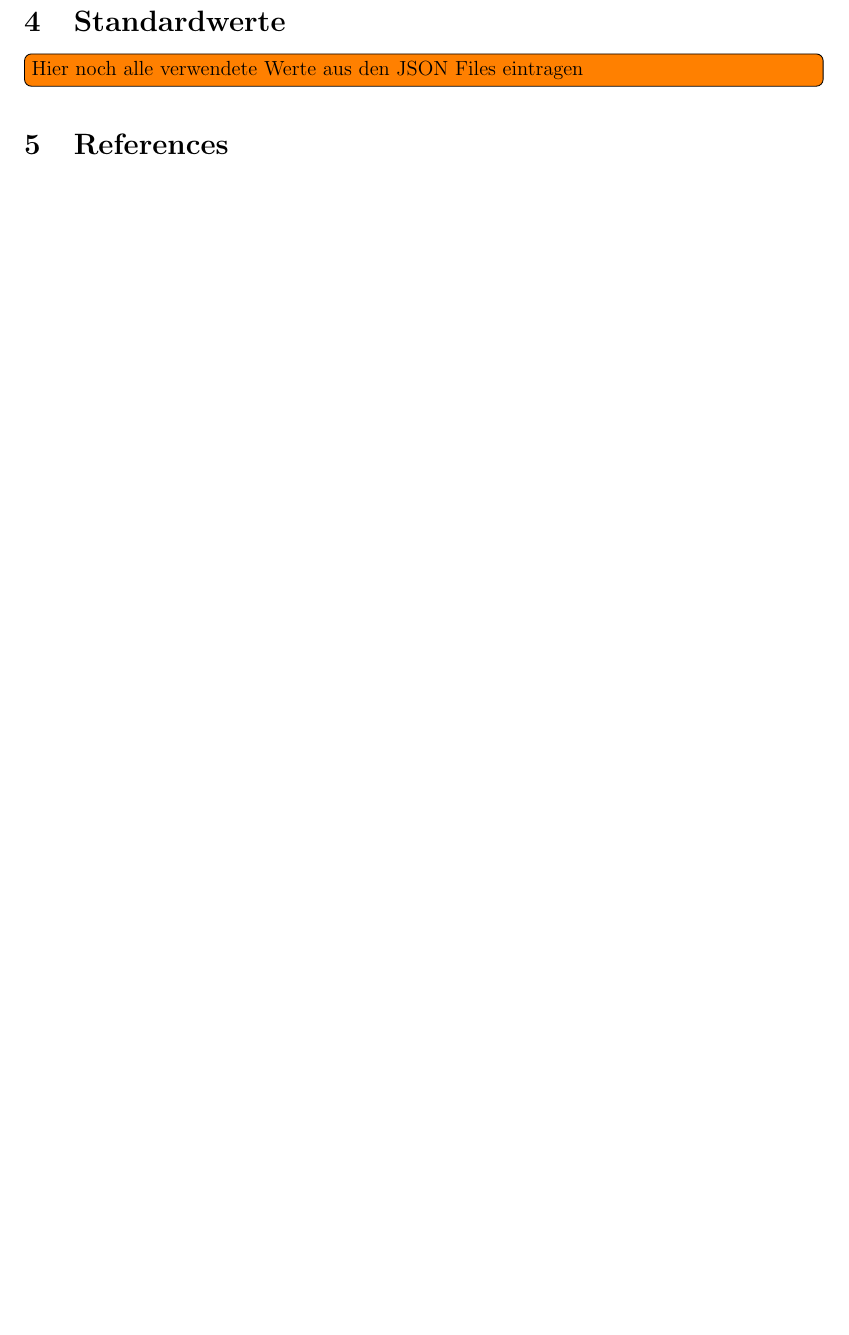
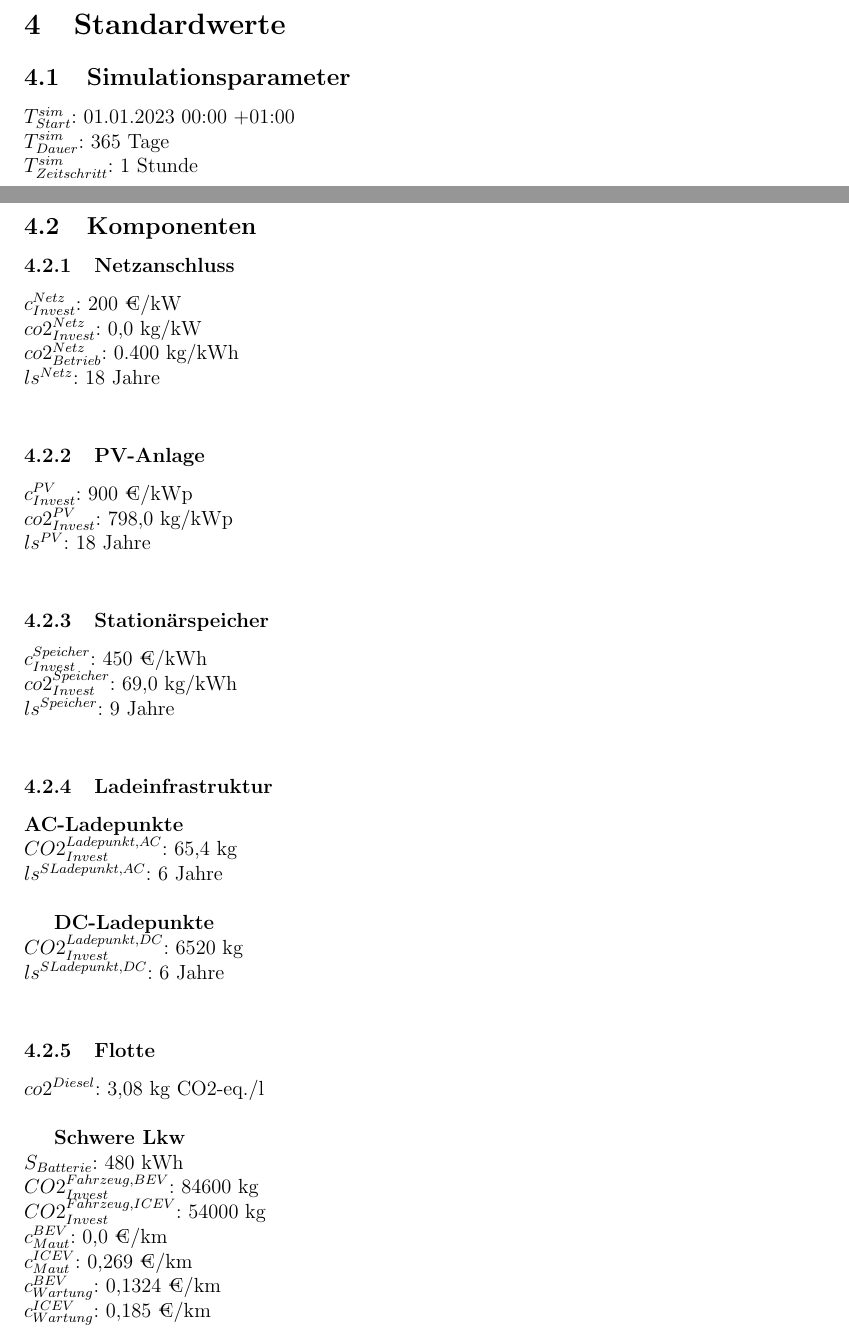
Before and after one commit to TUMFTM/LIFT, a LaTeX paper (docs/description_de.tex): part of page 14 of 14 before the commit and two parts of pages 13 and 14 of 15 after it, the two joined at a grey line, cut so that both start at the same text, the shorter picture padded with empty space. Compiled offline with pdfLaTeX.

Commit message:
completed draft of description_de.tex

```diff
--- a/docs/description_de.tex
+++ b/docs/description_de.tex
@@ -431,4 +430,53 @@ Jedoch entfällt bei der Berechnung der ökologischen Kennzahlen die Diskontieru
 
 \section{Standardwerte}
 \label{sec:defaultvalues}
-\todo[inline]{Hier noch alle verwendete Werte aus den JSON Files eintragen}
+\subsection{Simulationsparameter}
+\label{subsec:default_sim}
+$T^{sim}_{Start}$: 01.01.2023 00:00 +01:00\\
+$T^{sim}_{Dauer}$: 365 Tage\\
+$T^{sim}_{Zeitschritt}$: 1 Stunde\\
+
+\subsection{Komponenten}
+\label{subsec:default_components}
+\subsubsection{Netzanschluss}
+\label{subsubsec:default_grid}
+$c^{Netz}_{Invest}$: 200 €/kW\\
+$co2^{Netz}_{Invest}$: 0,0 kg/kW\\
+$co2^{Netz}_{Betrieb}$: 0.400 kg/kWh\\
+$ls^{Netz}$: 18 Jahre\\
+
+\subsubsection{PV-Anlage}
+\label{subsubsec:default_pv}
+$c^{PV}_{Invest}$: 900 €/kWp\\
+$co2^{PV}_{Invest}$: 798,0 kg/kWp\\
+$ls^{PV}$: 18 Jahre\\
+
+\subsubsection{Stationärspeicher}
+\label{subsubsec:default_ess}
+$c^{Speicher}_{Invest}$: 450 €/kWh\\
+$co2^{Speicher}_{Invest}$: 69,0 kg/kWh\\
+$ls^{Speicher}$: 9 Jahre\\
+
+\subsubsection{Ladeinfrastruktur}
+\label{subsubsec:default_ci}
+\textbf{AC-Ladepunkte}\\
+$CO2^{Ladepunkt, AC}_{Invest}$: 65,4 kg\\
+$ls^{SLadepunkt, AC}$: 6 Jahre\\
+
+\textbf{DC-Ladepunkte}\\
+$CO2^{Ladepunkt, DC}_{Invest}$: 6520 kg\\
+$ls^{SLadepunkt, DC}$: 6 Jahre\\
+
+\subsubsection{Flotte}
+$co2^{Diesel}$: 3,08 kg CO2-eq./l\\
+
+\label{subsubsec:default_fleet}
+\textbf{Schwere Lkw}\\
+$S_{Batterie}$: 480 kWh\\
+$CO2^{Fahrzeug, BEV}_{Invest}$: 84600 kg\\
+$CO2^{Fahrzeug, ICEV}_{Invest}$: 54000 kg\\
+$c^{BEV}_{Maut}$: 0,0 €/km\\
+$c^{ICEV}_{Maut}$: 0,269 €/km\\
+$c^{BEV}_{Wartung}$: 0,1324 €/km\\
+$c^{ICEV}_{Wartung}$: 0,185 €/km\\
+$v^{ICEV}$: 27 l/100km\\
@@ -435,6 +517,6 @@ Jedoch entfällt bei der Berechnung der ökologischen Kennzahlen die Diskontieru
 
 
-\section{References}
+\section{Quellen}
 \bibliographystyle{plain}
 \bibliography{references}
 
```
Also changed, not shown: docs/description_de.pdf, docs/description_de.tex (57 more changed lines).
